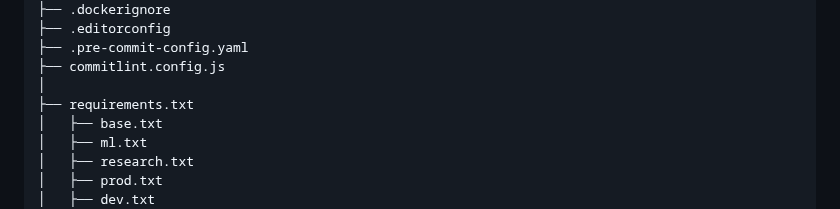
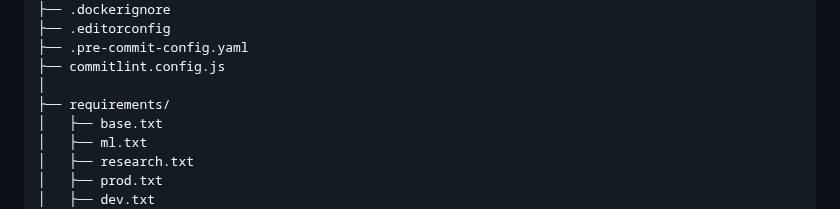
Before and after one commit to VoHaiDung/ag-news-text-classification, a Markdown page: README.md, the part around the change. GitHub-like rendering.

```diff
--- a/README.md
+++ b/README.md
@@ -104,7 +104,7 @@ ag-news-text-classification/
 ├── .pre-commit-config.yaml
 ├── commitlint.config.js
 │
-├── requirements.txt
+├── requirements/
 │   ├── base.txt
 │   ├── ml.txt
 │   ├── research.txt
```
